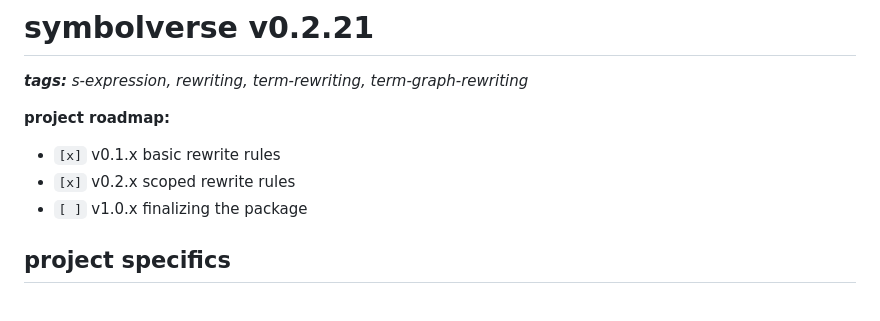
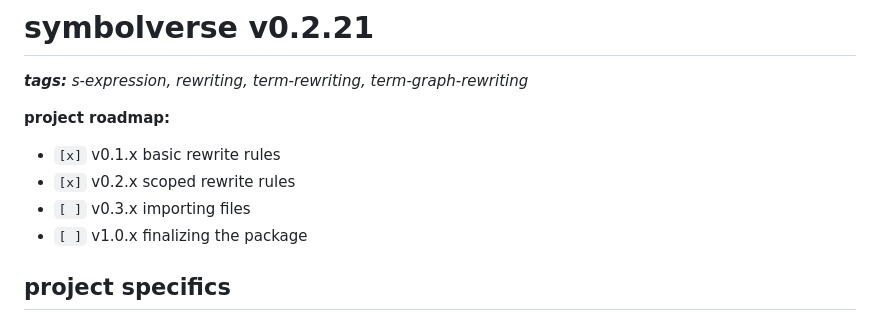
Before and after one commit to tearflake/symbolverse, a Markdown page: README.md, the part around the change. Rendered like a GitHub page.

```diff
--- a/README.md
+++ b/README.md
@@ -11,6 +11,7 @@ _**tags:** s-expression, rewriting, term-rewriting, term-graph-rewriting_
 
 - `[x]` v0.1.x basic rewrite rules
 - `[x]` v0.2.x scoped rewrite rules
+- `[ ]` v0.3.x importing files
 - `[ ]` v1.0.x finalizing the package
 
 ## project specifics
```
